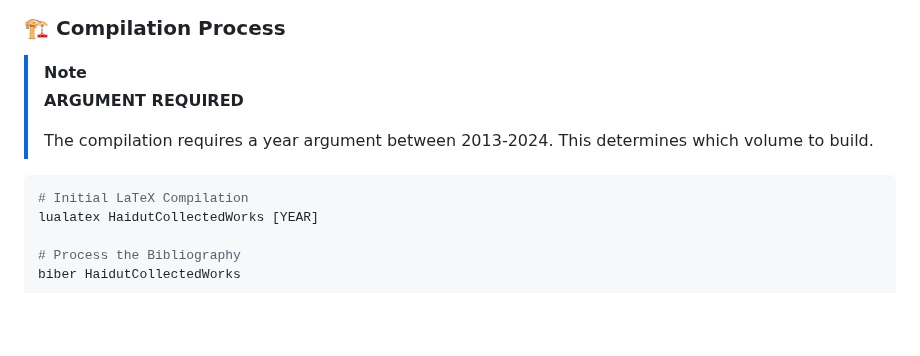
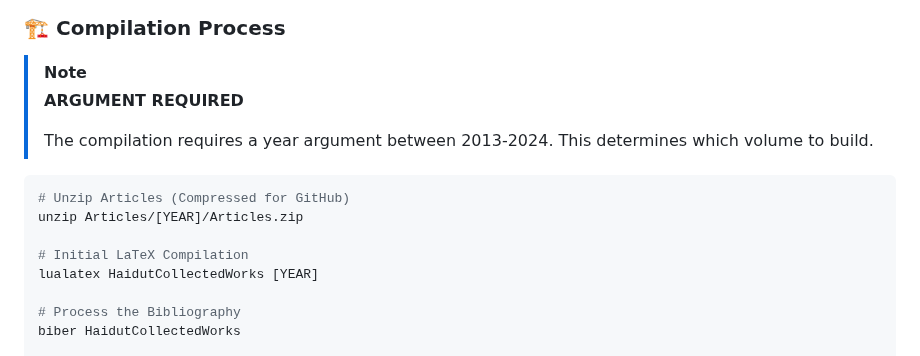
Before and after one commit to ibuybooks/haidut-collected-works, a Markdown page: README.md, the part around the change. Drawn GitHub-style; blank space fills up the shorter version.

````diff
--- a/README.md
+++ b/README.md
@@ -147,6 +147,9 @@ tufte-latex
 > The compilation requires a year argument between 2013-2024. This determines which volume to build.
 
 ```bash
+# Unzip Articles (Compressed for GitHub)
+unzip Articles/[YEAR]/Articles.zip
+
 # Initial LaTeX Compilation
 lualatex HaidutCollectedWorks [YEAR]
 
````
